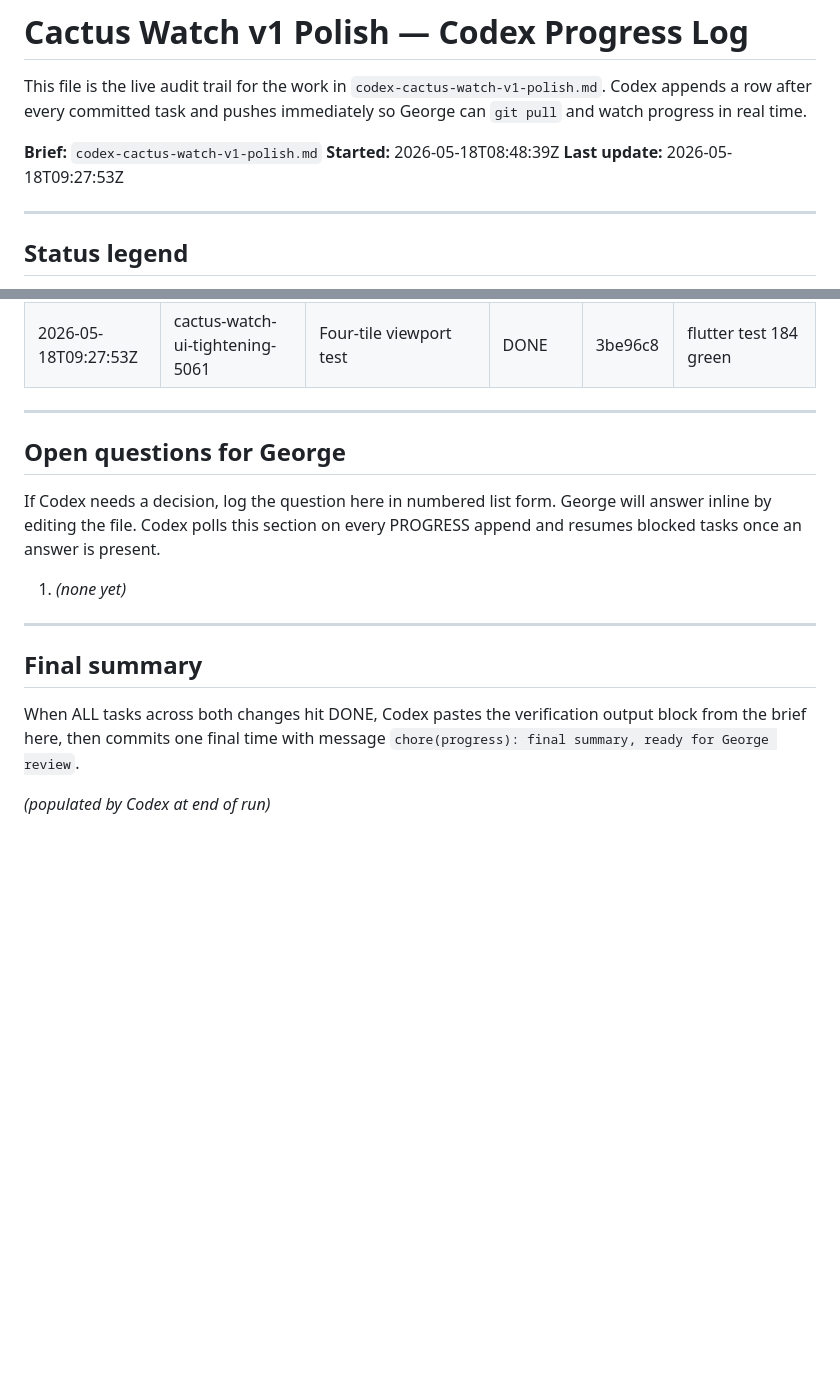
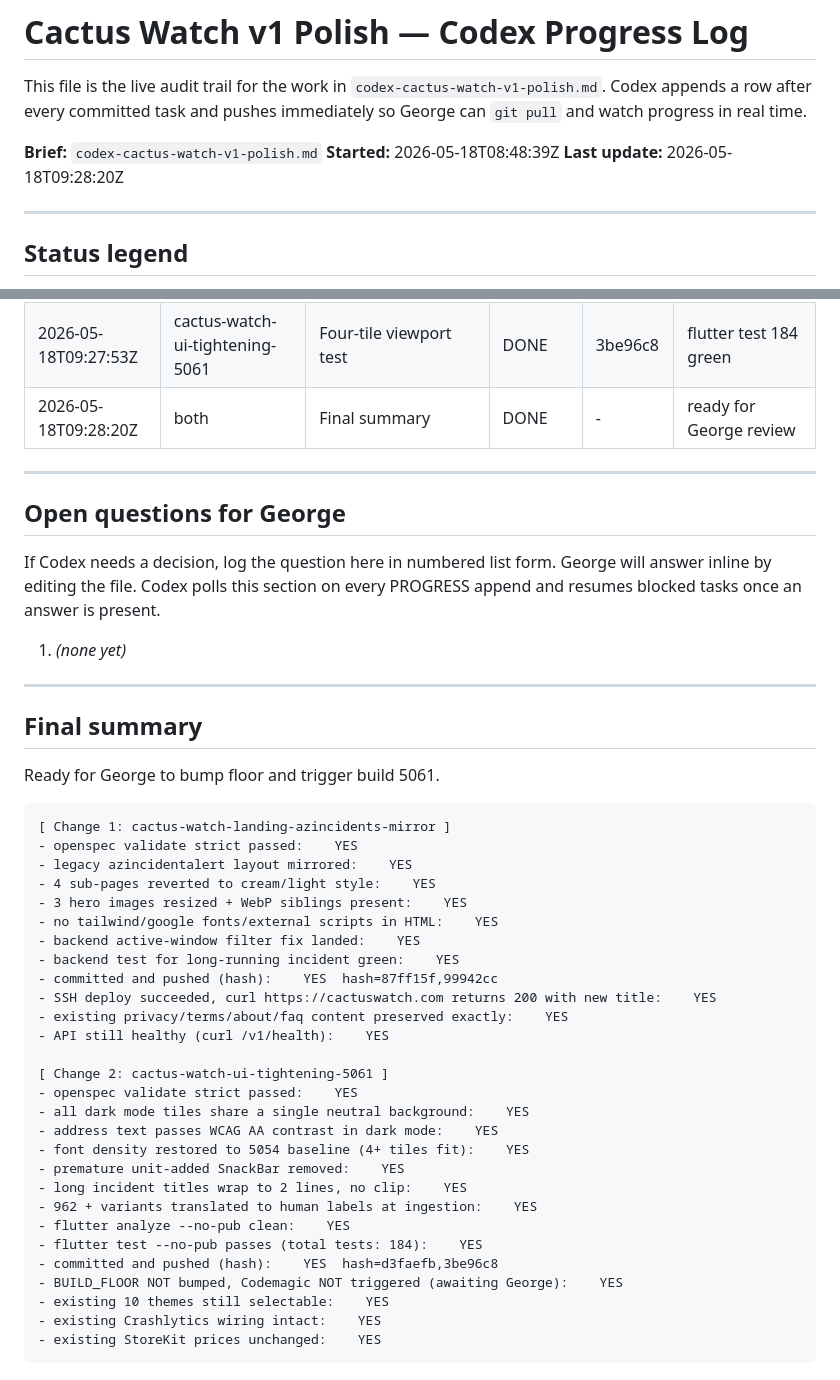
Before and after one commit to the-ai-entrepreneur-ai-hub/phoenix-feed, a Markdown page: docs/codex-cactus-watch-v1-polish-PROGRESS.md, 2 parts joined by grey strips. GitHub-like rendering; blank space fills up the shorter version.

Commit message:
chore(progress): final summary, ready for George review

````diff
--- a/docs/codex-cactus-watch-v1-polish-PROGRESS.md
+++ b/docs/codex-cactus-watch-v1-polish-PROGRESS.md
@@ -4,7 +4,7 @@ This file is the live audit trail for the work in `codex-cactus-watch-v1-polish.
 
 **Brief:** `codex-cactus-watch-v1-polish.md`
 **Started:** 2026-05-18T08:48:39Z
-**Last update:** 2026-05-18T09:27:53Z
+**Last update:** 2026-05-18T09:28:20Z
 
 ---
 
@@ -40,6 +40,7 @@ This file is the live audit trail for the work in `codex-cactus-watch-v1-polish.
 | 2026-05-18T09:08:20Z | cactus-watch-ui-tightening-5061 | UI tightening implementation | STARTED | - | reading Flutter UI paths |
 | 2026-05-18T09:24:59Z | cactus-watch-ui-tightening-5061 | UI tightening implementation | DONE | d3faefb | flutter analyze/test green |
 | 2026-05-18T09:27:53Z | cactus-watch-ui-tightening-5061 | Four-tile viewport test | DONE | 3be96c8 | flutter test 184 green |
+| 2026-05-18T09:28:20Z | both | Final summary | DONE | - | ready for George review |
 
 ---
 
@@ -53,6 +54,35 @@ If Codex needs a decision, log the question here in numbered list form. George w
 
 ## Final summary
 
-When ALL tasks across both changes hit DONE, Codex pastes the verification output block from the brief here, then commits one final time with message `chore(progress): final summary, ready for George review`.
+Ready for George to bump floor and trigger build 5061.
 
-_(populated by Codex at end of run)_
+```
+[ Change 1: cactus-watch-landing-azincidents-mirror ]
+- openspec validate strict passed:    YES
+- legacy azincidentalert layout mirrored:    YES
+- 4 sub-pages reverted to cream/light style:    YES
+- 3 hero images resized + WebP siblings present:    YES
+- no tailwind/google fonts/external scripts in HTML:    YES
+- backend active-window filter fix landed:    YES
+- backend test for long-running incident green:    YES
+- committed and pushed (hash):    YES  hash=87ff15f,99942cc
+- SSH deploy succeeded, curl https://cactuswatch.com returns 200 with new title:    YES
+- existing privacy/terms/about/faq content preserved exactly:    YES
+- API still healthy (curl /v1/health):    YES
+
+[ Change 2: cactus-watch-ui-tightening-5061 ]
+- openspec validate strict passed:    YES
+- all dark mode tiles share a single neutral background:    YES
+- address text passes WCAG AA contrast in dark mode:    YES
+- font density restored to 5054 baseline (4+ tiles fit):    YES
+- premature unit-added SnackBar removed:    YES
+- long incident titles wrap to 2 lines, no clip:    YES
+- 962 + variants translated to human labels at ingestion:    YES
+- flutter analyze --no-pub clean:    YES
+- flutter test --no-pub passes (total tests: 184):    YES
+- committed and pushed (hash):    YES  hash=d3faefb,3be96c8
+- BUILD_FLOOR NOT bumped, Codemagic NOT triggered (awaiting George):    YES
+- existing 10 themes still selectable:    YES
+- existing Crashlytics wiring intact:    YES
+- existing StoreKit prices unchanged:    YES
+```
````
